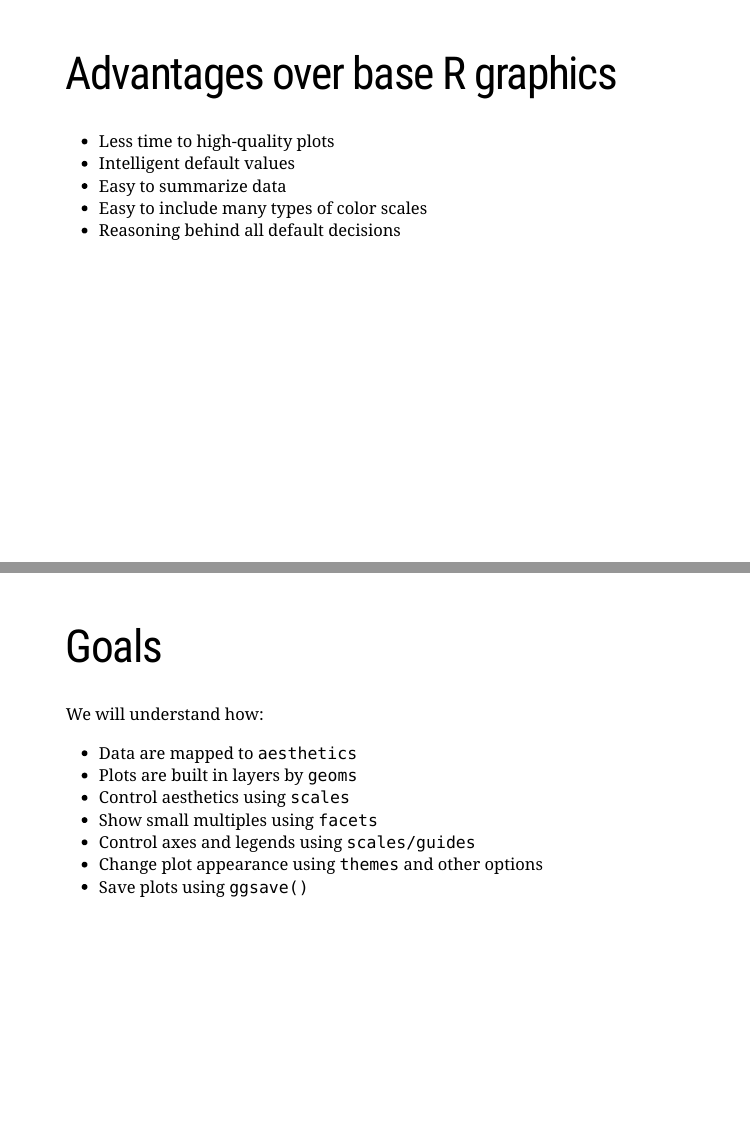
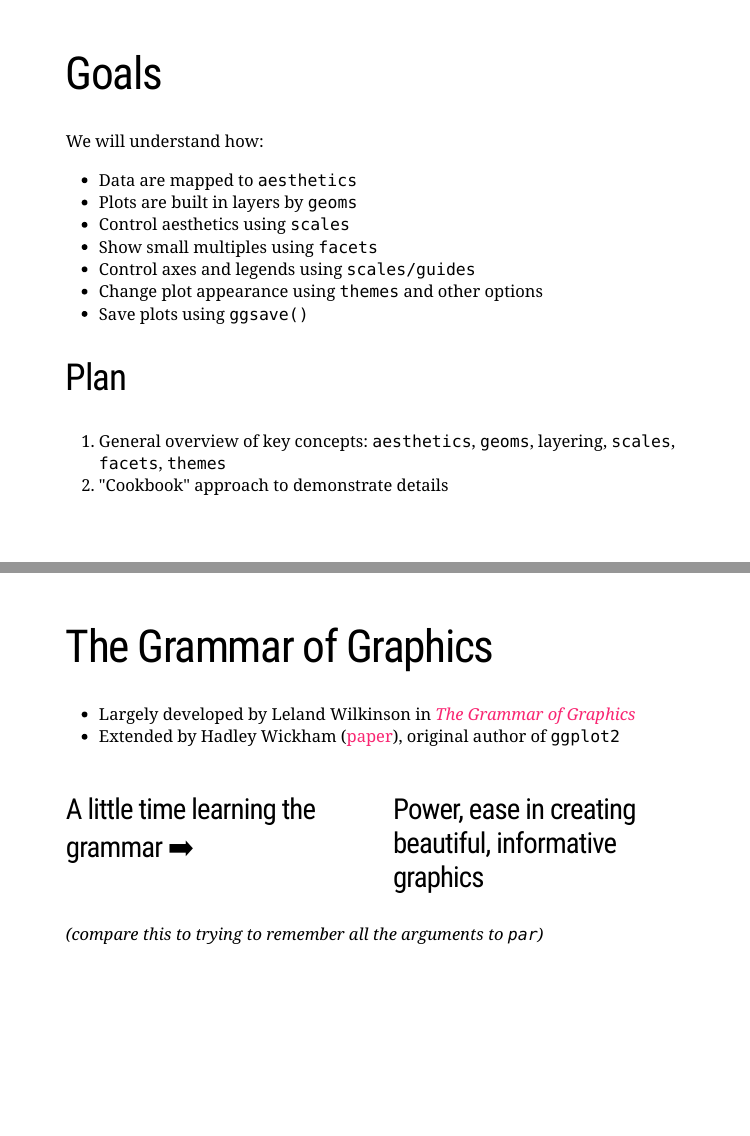
Before and after one commit to jenniferthompson/DataVisggplot2, an R Markdown document (datavis_ggplot2.Rmd): pages 3 and 4 of 38, joined at a grey line. The pictures show the slides in the output file datavis_ggplot2.html that the author committed with the source; the slides are laid out offline by our stand-in for remark.js, each with all of its steps uncovered, in fonts that may differ from those the slides ask for, and without slide numbers, shadows or browser add-ons; a font, style sheet, LaTeX package, included part or bibliography that could not be used is replaced or left out.

Commit message:
Update, in case something terrible happens

```diff
--- a/datavis_ggplot2.Rmd
+++ b/datavis_ggplot2.Rmd
@@ -35,16 +35,6 @@ class: inverse, middle
 
 ---
 
-# Advantages over base R graphics
-
-- Less time to high-quality plots
-- Intelligent default values
-- Easy to summarize data
-- Easy to include many types of color scales
-- Reasoning behind all default decisions
-
----
-
 # Goals
 
 We will understand how:
@@ -56,6 +46,11 @@ We will understand how:
 - Control axes and legends using `scales/guides`
 - Change plot appearance using `themes` and other options
 - Save plots using `ggsave()`
+
+## Plan
+
+1. General overview of key concepts: `aesthetics`, `geoms`, layering, `scales`, `facets`, `themes`
+1. "Cookbook" approach to demonstrate details
 
 ---
 
```
Also changed, not shown: datavis_ggplot2.html, datavis_ggplot2_files/figure-html/aes_eg_3-1.png, datavis_ggplot2_files/figure-html/baser-1.png, datavis_ggplot2_files/figure-html/geom_eg_run-1.png, datavis_ggplot2_files/figure-html/geom_line_eg_run-1.png, datavis_ggplot2_files/figure-html/ggplot2-1.png, datavis_ggplot2_files/figure-html/unnamed-chunk-2-1.png, datavis_ggplot2_files/figure-html/unnamed-chunk-33-1.png, datavis_ggplot2_files/figure-html/unnamed-chunk-35-1.png, datavis_ggplot2_files/figure-html/unnamed-chunk-8-1.png, datavis_ggplot2.Rmd (14 more changed lines), 1 other file.
